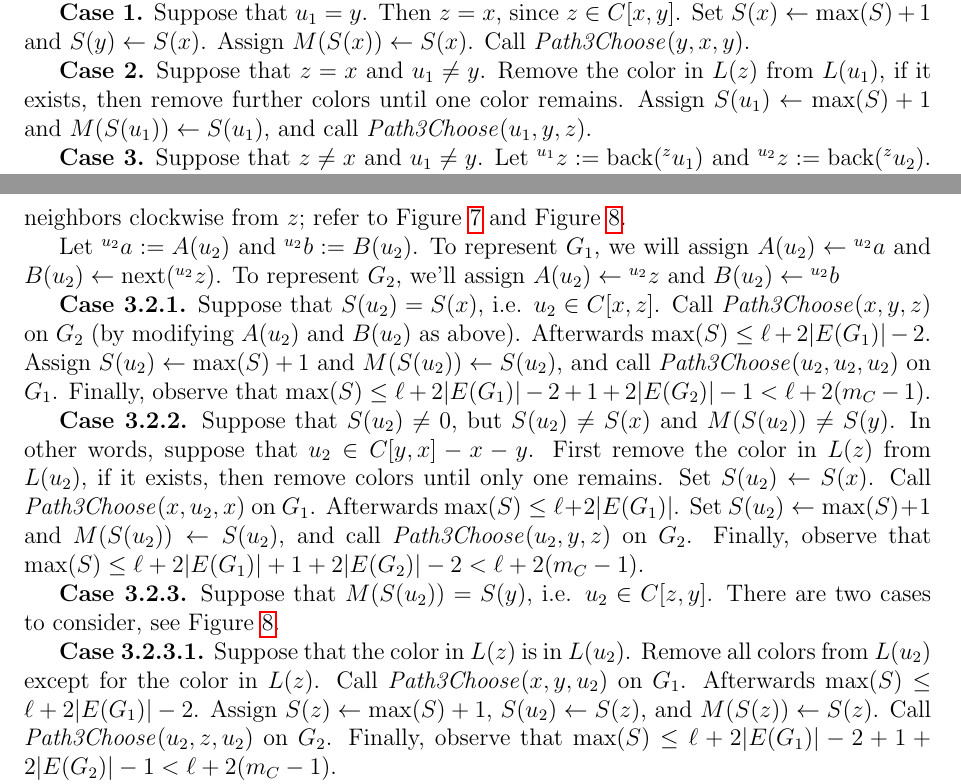
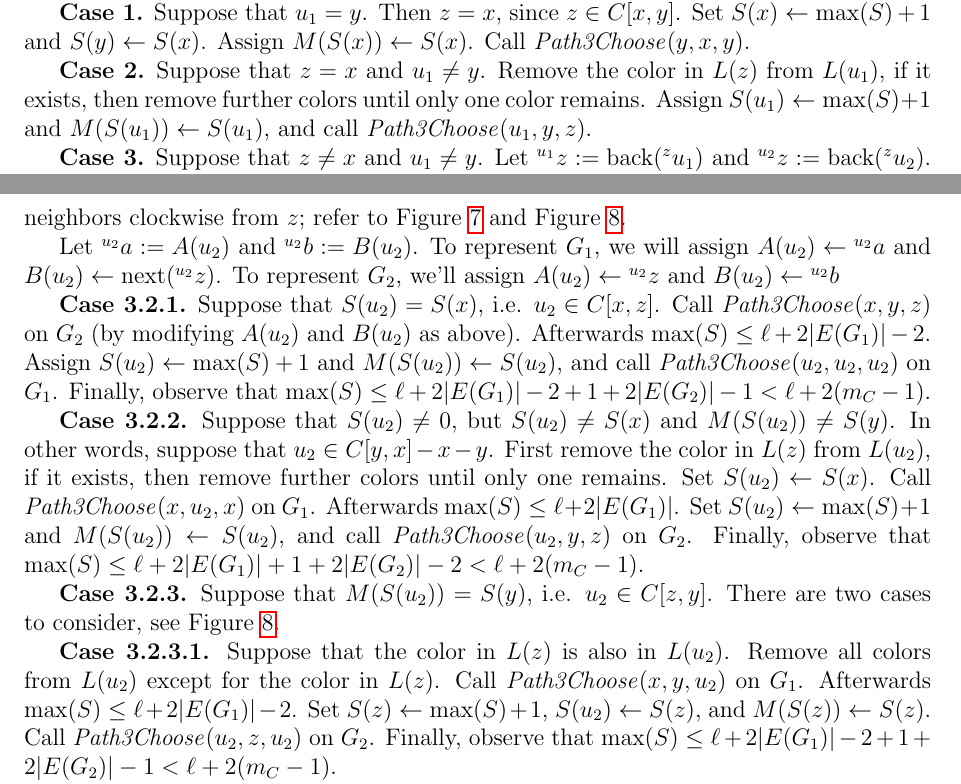
Before and after one commit to permutationlock/implpathcol_paper, a LaTeX paper (implpathcol.tex): two parts of pages 11 and 12 of 16, joined at a grey line, cut so that both start at the same text. Compiled offline with pdfLaTeX.

Commit message:
adjustments

```diff
--- a/implpathcol.tex
+++ b/implpathcol.tex
@@ -1642,7 +1642,7 @@ Call \emph{Path3Choose}$(y, x, y)$.
 
 \textbf{Case~2.} Suppose that $z=x$ and $u_1\ne y$.
 Remove the color in $L(z)$ from $L(u_1)$, if it exists, then remove
-further colors until one color remains.
+further colors until only one color remains.
 Assign $S(u_1)\leftarrow \text{max}(S)+1$
 and $M(S(u_1))\leftarrow S(u_1)$,
 and call \emph{Path3Choose}$(u_1, y, z)$.
@@ -1701,7 +1701,7 @@ $\text{max}(S)\le\ell + 2|E(G_1)|-2 + 1 + 2|E(G_2)|-1<\ell+2(m_C-1)$.
 $S(u_2)\ne S(x)$ and $M(S(u_2))\ne S(y)$. In other words, suppose that
 $u_2\in C[y,x]-x-y$.
 First remove the color in $L(z)$ from $L(u_2)$, if it exists, then remove
-colors until only one remains. Set $S(u_2)\leftarrow S(x)$.
+further colors until only one remains. Set $S(u_2)\leftarrow S(x)$.
 Call \emph{Path3Choose}$(x, u_2, x)$ on $G_1$.
 Afterwards $\text{max}(S)\le\ell +2|E(G_1)|$.
 Set $S(u_2)\leftarrow\text{max}(S)+1$ and
@@ -1715,11 +1715,12 @@ $\text{max}(S)\le\ell + 2|E(G_1)| + 1 + 2|E(G_2)|-2<\ell+2(m_C-1)$.
 $u_2\in C[z,y]$. There are
 two cases to consider, see Figure~\ref{F:hartman_3_2_3}.
 
-\textbf{Case~3.2.3.1.} Suppose that the color in $L(z)$ is in $L(u_2)$. Remove
+\textbf{Case~3.2.3.1.} Suppose that the color in $L(z)$ is also in
+$L(u_2)$. Remove
 all colors from $L(u_2)$ except for the color in $L(z)$.
 Call \emph{Path3Choose}$(x, y, u_2)$ on $G_1$.
 Afterwards $\text{max}(S)\le\ell + 2|E(G_1)|-2$.
-Assign
+Set
 $S(z)\leftarrow\text{max}(S)+1$, $S(u_2)\leftarrow S(z)$,
 and $M(S(z))\leftarrow S(z)$. Call
 \emph{Path3Choose}$(u_2, z, u_2)$ on $G_2$. Finally, observe that
```
Also changed, not shown: implpathcol.pdf, implpathcol.tex (4 more changed lines).
